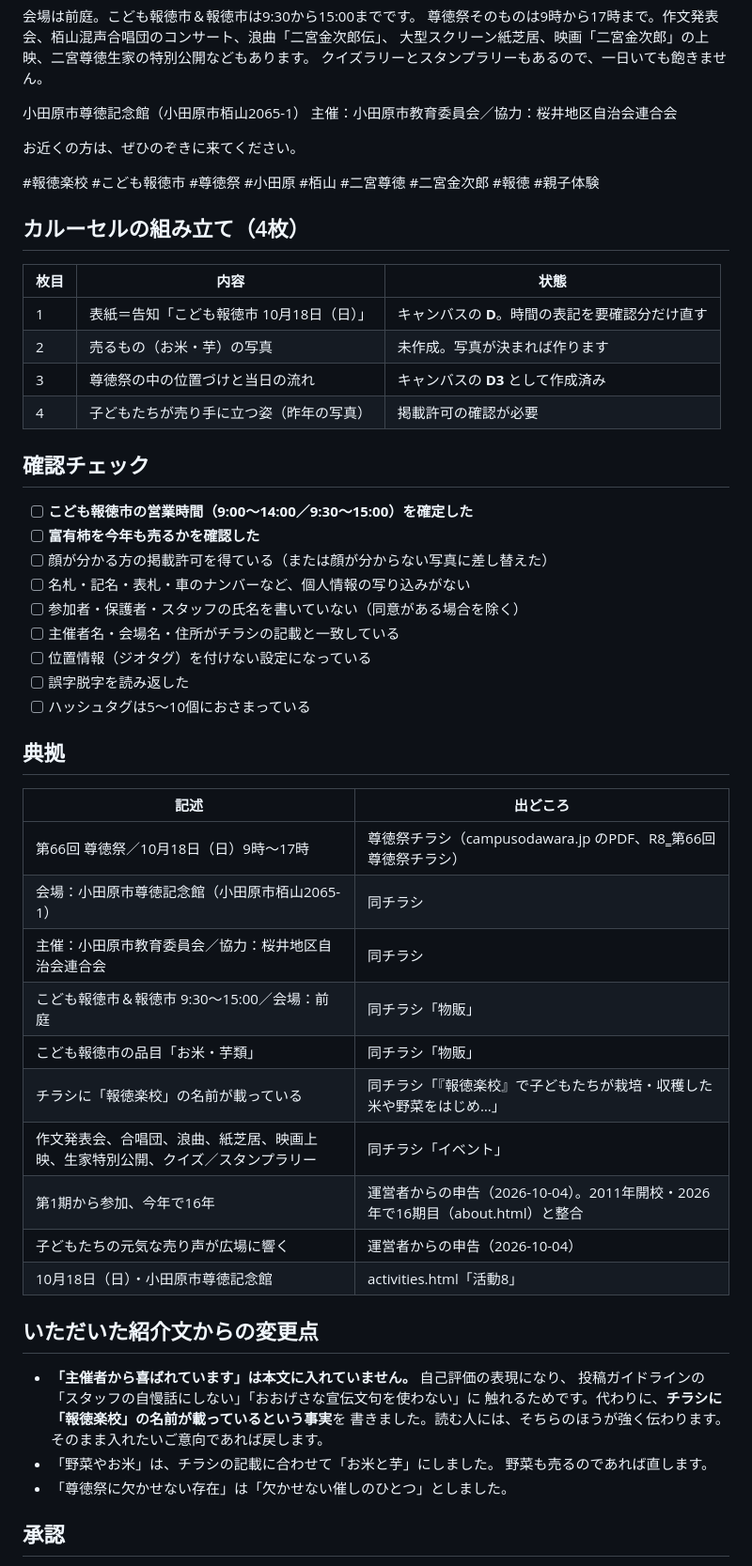
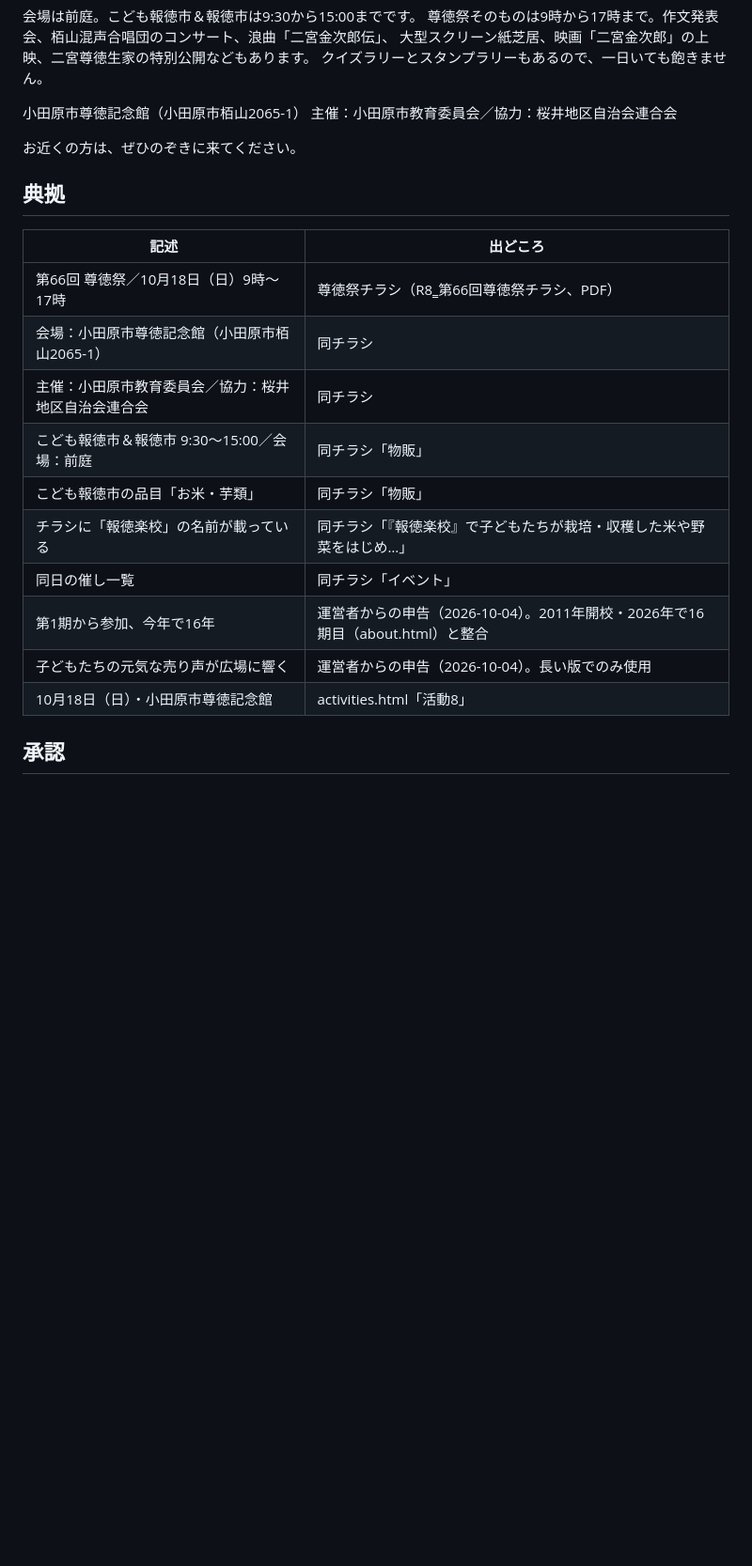
Before and after one commit to houtoku-gakko/houtoku-gakko.github.io, a Markdown page: instagram/posts/2026-10-xx-kodomo-houtokuichi-kokuchi.md, the part around one of its changes. Shown at 94% size. GitHub-like rendering; blank space fills up the shorter version.

```diff
--- a/instagram/posts/2026-10-xx-kodomo-houtokuichi-kokuchi.md
+++ b/instagram/posts/2026-10-xx-kodomo-houtokuichi-kokuchi.md
@@ -46,54 +91,20 @@ https://claude.ai/artifact/X48ZGFuRDJT8gNuYw25BSA
 
 お近くの方は、ぜひのぞきに来てください。
 
-#報徳楽校 #こども報徳市 #尊徳祭 #小田原 #栢山 #二宮尊徳 #二宮金次郎 #報徳 #親子体験
-
-## カルーセルの組み立て（4枚）
-
-| 枚目 | 内容 | 状態 |
-| --- | --- | --- |
-| 1 | 表紙＝告知「こども報徳市 10月18日（日）」 | キャンバスの **D**。時間の表記を要確認分だけ直す |
-| 2 | 売るもの（お米・芋）の写真 | 未作成。写真が決まれば作ります |
-| 3 | 尊徳祭の中の位置づけと当日の流れ | キャンバスの **D3** として作成済み |
-| 4 | 子どもたちが売り手に立つ姿（昨年の写真） | 掲載許可の確認が必要 |
-
-## 確認チェック
-
-- [ ] **こども報徳市の営業時間（9:00〜14:00／9:30〜15:00）を確定した**
-- [ ] **富有柿を今年も売るかを確認した**
-- [ ] 顔が分かる方の掲載許可を得ている（または顔が分からない写真に差し替えた）
-- [ ] 名札・記名・表札・車のナンバーなど、個人情報の写り込みがない
-- [ ] 参加者・保護者・スタッフの氏名を書いていない（同意がある場合を除く）
-- [ ] 主催者名・会場名・住所がチラシの記載と一致している
-- [ ] 位置情報（ジオタグ）を付けない設定になっている
-- [ ] 誤字脱字を読み返した
-- [ ] ハッシュタグは5〜10個におさまっている
-
 ## 典拠
 
 | 記述 | 出どころ |
 | --- | --- |
-| 第66回 尊徳祭／10月18日（日）9時〜17時 | 尊徳祭チラシ（campusodawara.jp のPDF、R8‗第66回尊徳祭チラシ） |
+| 第66回 尊徳祭／10月18日（日）9時〜17時 | 尊徳祭チラシ（R8‗第66回尊徳祭チラシ、PDF） |
 | 会場：小田原市尊徳記念館（小田原市栢山2065-1） | 同チラシ |
 | 主催：小田原市教育委員会／協力：桜井地区自治会連合会 | 同チラシ |
 | こども報徳市＆報徳市 9:30〜15:00／会場：前庭 | 同チラシ「物販」 |
 | こども報徳市の品目「お米・芋類」 | 同チラシ「物販」 |
 | チラシに「報徳楽校」の名前が載っている | 同チラシ「『報徳楽校』で子どもたちが栽培・収穫した米や野菜をはじめ…」 |
-| 作文発表会、合唱団、浪曲、紙芝居、映画上映、生家特別公開、クイズ／スタンプラリー | 同チラシ「イベント」 |
+| 同日の催し一覧 | 同チラシ「イベント」 |
 | 第1期から参加、今年で16年 | 運営者からの申告（2026-10-04）。2011年開校・2026年で16期目（about.html）と整合 |
-| 子どもたちの元気な売り声が広場に響く | 運営者からの申告（2026-10-04） |
+| 子どもたちの元気な売り声が広場に響く | 運営者からの申告（2026-10-04）。長い版でのみ使用 |
 | 10月18日（日）・小田原市尊徳記念館 | activities.html「活動8」 |
-
-## いただいた紹介文からの変更点
-
-- **「主催者から喜ばれています」は本文に入れていません。** 自己評価の表現になり、
-  投稿ガイドラインの「スタッフの自慢話にしない」「おおげさな宣伝文句を使わない」に
-  触れるためです。代わりに、**チラシに「報徳楽校」の名前が載っているという事実**を
-  書きました。読む人には、そちらのほうが強く伝わります。
-  そのまま入れたいご意向であれば戻します。
-- 「野菜やお米」は、チラシの記載に合わせて「お米と芋」にしました。
-  野菜も売るのであれば直します。
-- 「尊徳祭に欠かせない存在」は「欠かせない催しのひとつ」としました。
 
 ## 承認
 
```
Also changed, not shown: other parts of instagram/posts/2026-10-xx-kodomo-houtokuichi-kokuchi.md (+55 -10 lines).
